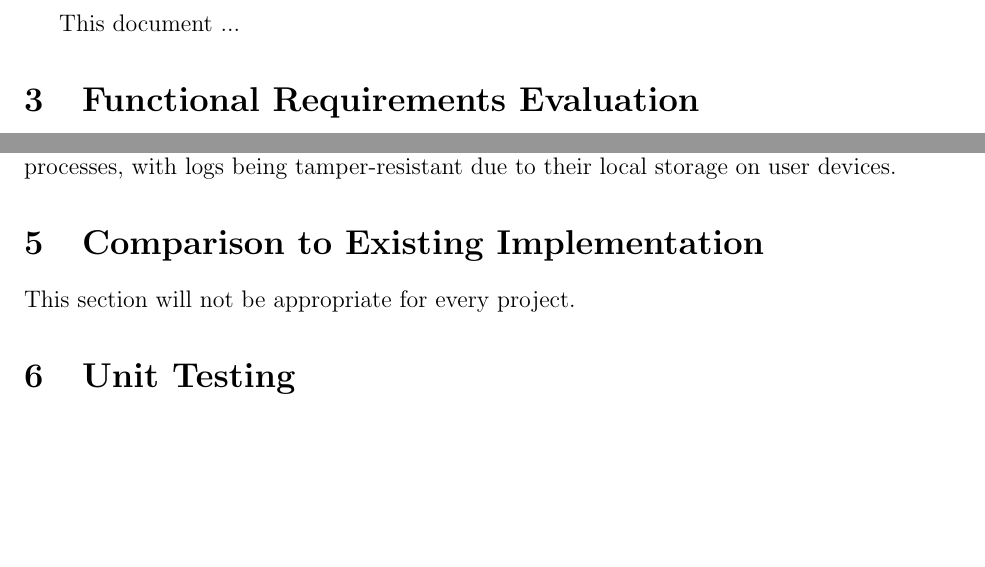
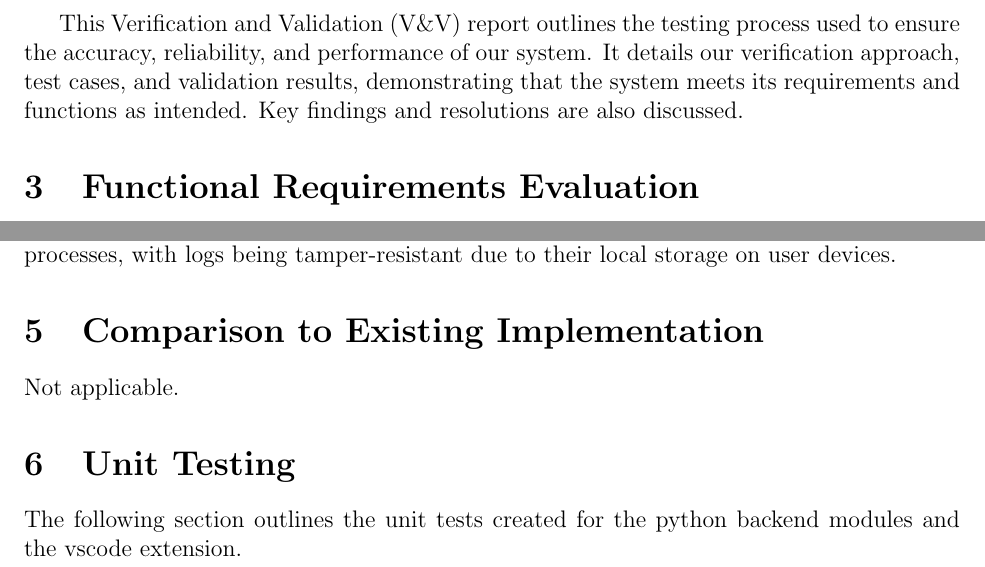
Before and after one commit to ssm-lab/capstone--source-code-optimizer, a LaTeX document (docs/VnVReport/VnVReport.tex): two parts of pages 7 and 22 of 67, joined at a grey line, cut at the place of the change, the shorter picture padded with empty space. Compiled offline with pdfLaTeX.

Commit message:
Added intro + minor fixes

```diff
--- a/docs/VnVReport/VnVReport.tex
+++ b/docs/VnVReport/VnVReport.tex
@@ -79,7 +80,7 @@ Date 2 & 1.1 & Notes\\
 
 \pagenumbering{arabic}
 
-This document ...
+This Verification and Validation (V\&V) report outlines the testing process used to ensure the accuracy, reliability, and performance of our system. It details our verification approach, test cases, and validation results, demonstrating that the system meets its requirements and functions as intended. Key findings and resolutions are also discussed.
 
 \section{Functional Requirements Evaluation}
 \subsection{Code Input Acceptance Tests}
@@ -474,9 +475,12 @@ We conducted a combination of code walkthroughs and static analysis of logging m
 
 \section{Comparison to Existing Implementation}
 
-This section will not be appropriate for every project.
+Not applicable.
 
 \section{Unit Testing}
+
+The following section outlines the unit tests created for the python backend modules and the vscode extension.
+
 \newcounter{testcase}
 \newcommand{\testcount}{\stepcounter{testcase}\thetestcase}
 \renewcommand{\arraystretch}{1.2} % Adjust row height for better readability
```
Also changed, not shown: docs/VnVReport/VnVReport.tex (3 more changed lines).
